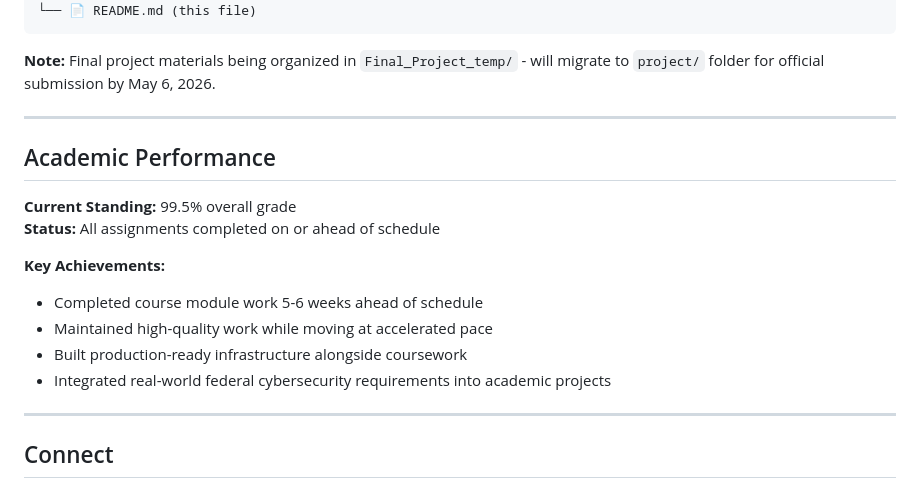
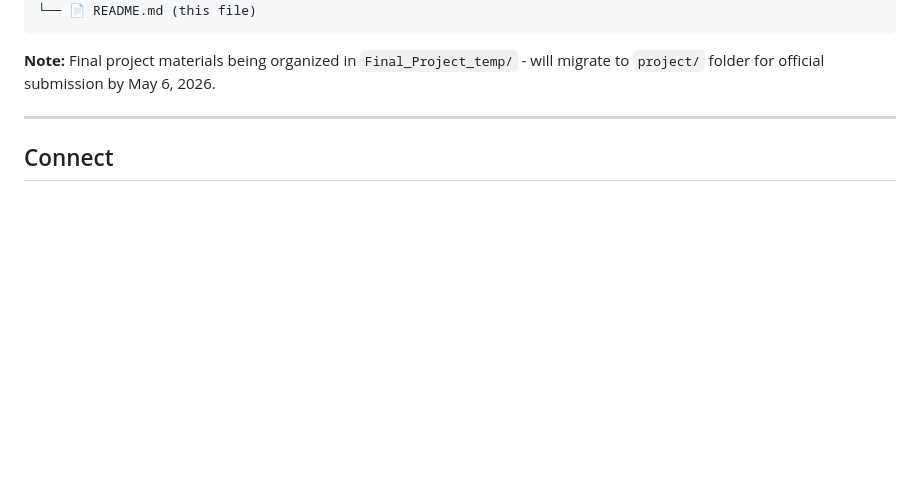
Before and after one commit to BECKHAMW3233/CSC-113, a Markdown page: README.md, the part around the change. GitHub-like rendering; blank space fills up the shorter version.

Commit message:
Remove academic performance details from README
Removed academic performance section and key achievements from README.

```diff
--- a/README.md
+++ b/README.md
@@ -163,19 +163,6 @@ CSC-113/
 
 ---
 
-## Academic Performance
-
-**Current Standing:** 99.5% overall grade
-**Status:** All assignments completed on or ahead of schedule
-
-**Key Achievements:**
-* Completed course module work 5-6 weeks ahead of schedule
-* Maintained high-quality work while moving at accelerated pace
-* Built production-ready infrastructure alongside coursework
-* Integrated real-world federal cybersecurity requirements into academic projects
-
----
-
 ## Connect
 
 * 🎓 FTCC Student - Systems Security & Analysis
```
